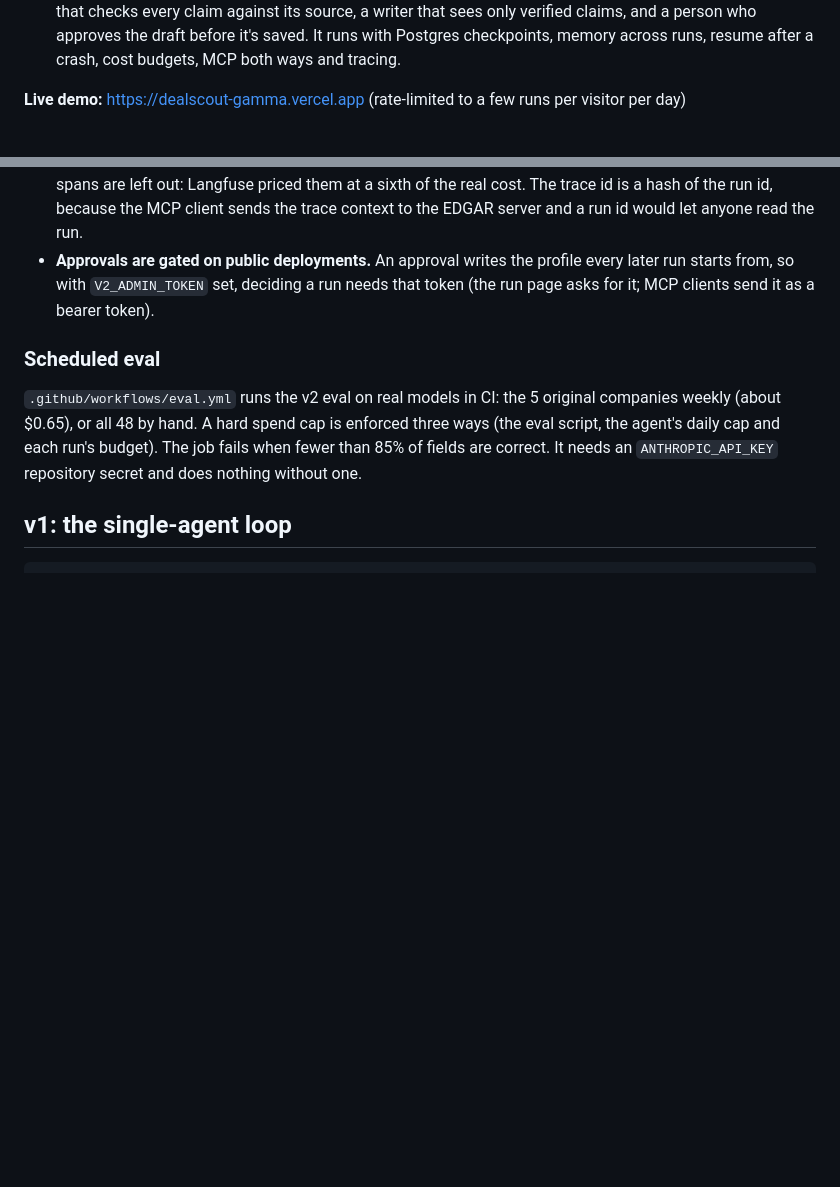
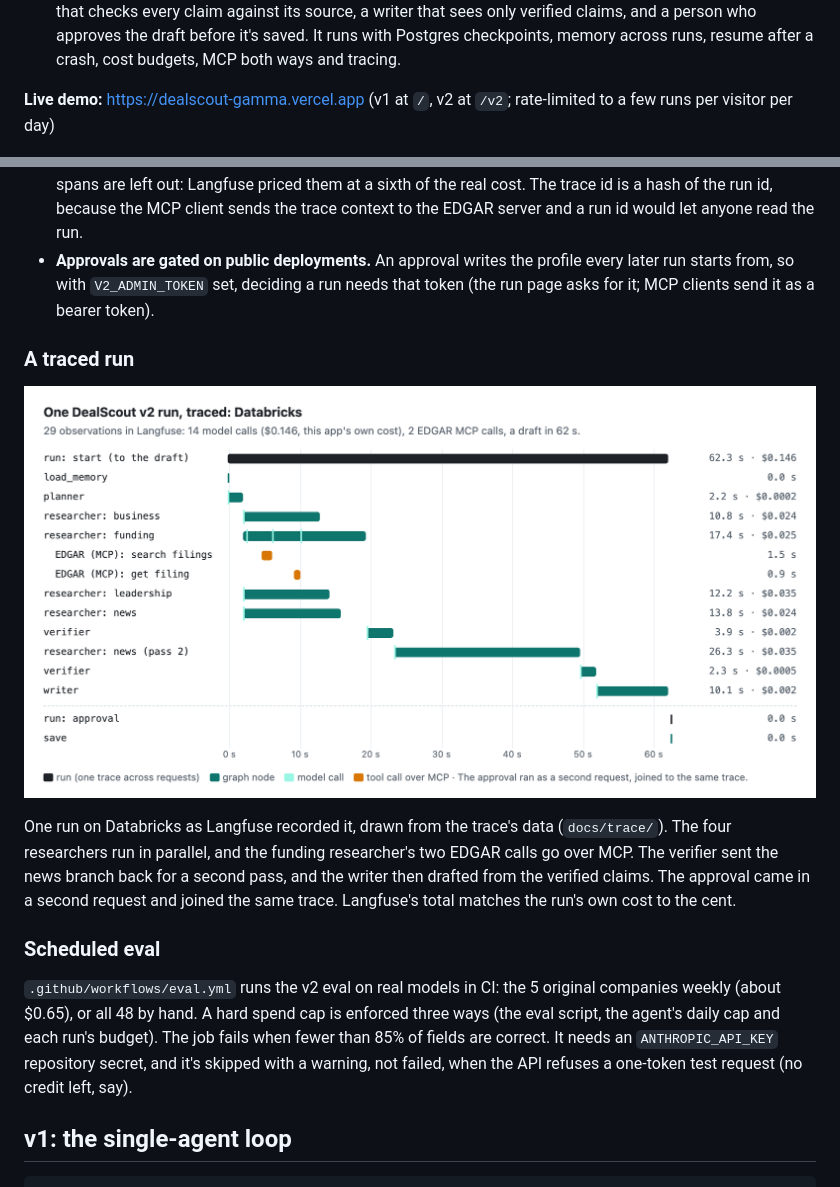
Before and after one commit to olioli9586/dealscout, a Markdown page: README.md, 2 parts joined by grey strips. Drawn GitHub-style; pictures changed too: docs/trace/v2-trace.png (added); blank space fills up the shorter version.

Commit message:
README: a traced run, drawn from its Langfuse data
docs/trace/ holds the figure, the observations it's drawn from (ids,
timings, costs; no prompts or outputs) and the script that draws it.
Langfuse's own page needs a login, so it isn't screenshotted.

```diff
--- a/README.md
+++ b/README.md
@@ -18,7 +18,7 @@ There are two agents in this repo:
   the draft before it's saved. It runs with Postgres checkpoints, memory across
   runs, resume after a crash, cost budgets, MCP both ways and tracing.
 
-**Live demo:** https://dealscout-gamma.vercel.app (rate-limited to a few runs per visitor per day)
+**Live demo:** https://dealscout-gamma.vercel.app (v1 at `/`, v2 at `/v2`; rate-limited to a few runs per visitor per day)
 
 ![DealScout](docs/home.png)
 
@@ -146,13 +146,25 @@ in 1 of 15 runs. [Details](eval/injection/RESULTS.md).
   needs that token (the run page asks for it; MCP clients send it as a bearer
   token).
 
+### A traced run
+
+![One v2 run traced in Langfuse](docs/trace/v2-trace.png)
+
+One run on Databricks as Langfuse recorded it, drawn from the trace's data
+(`docs/trace/`). The four researchers run in parallel, and the funding
+researcher's two EDGAR calls go over MCP. The verifier sent the news branch
+back for a second pass, and the writer then drafted from the verified claims.
+The approval came in a second request and joined the same trace. Langfuse's
+total matches the run's own cost to the cent.
+
 ### Scheduled eval
 
 `.github/workflows/eval.yml` runs the v2 eval on real models in CI: the 5
 original companies weekly (about $0.65), or all 48 by hand. A hard spend cap
 is enforced three ways (the eval script, the agent's daily cap and each run's
 budget). The job fails when fewer than 85% of fields are correct. It needs an
-`ANTHROPIC_API_KEY` repository secret and does nothing without one.
+`ANTHROPIC_API_KEY` repository secret, and it's skipped with a warning, not
+failed, when the API refuses a one-token test request (no credit left, say).
 
 ## v1: the single-agent loop
 
```
Also changed, not shown: 2 other files.
